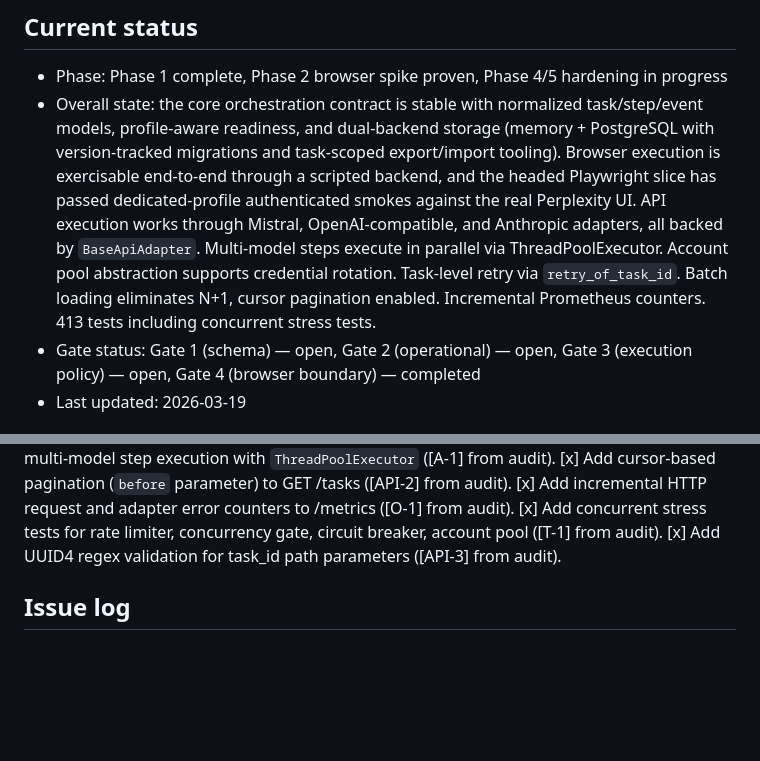
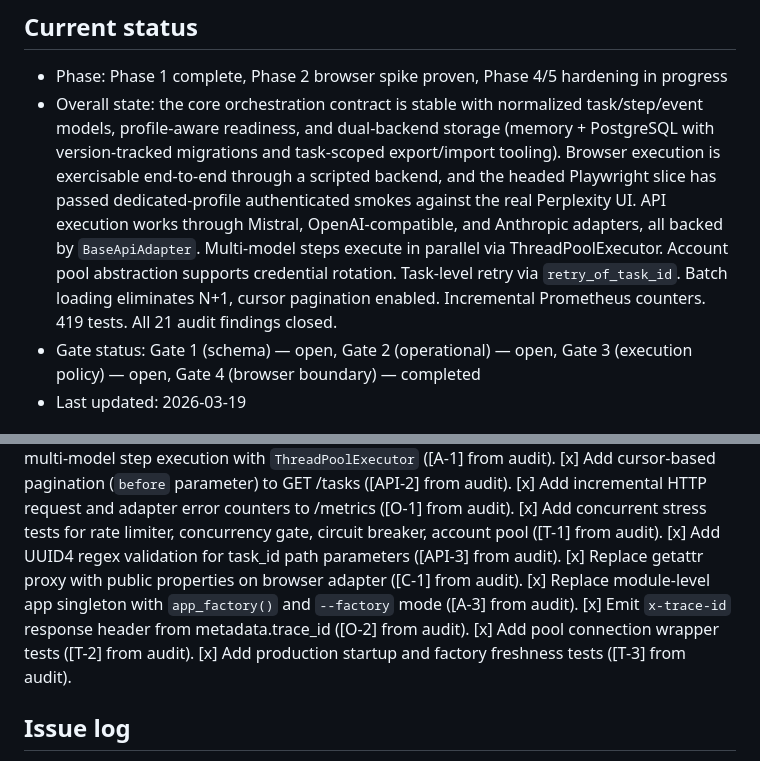
Before and after one commit to brownjuly2003-code/GraceKelly, a Markdown page: docs/implementation-plan.md, 2 parts joined by grey strips. Drawn GitHub-style; blank space fills up the shorter version.

Commit message:
All 21 audit findings closed — 419 tests, plan updated
Co-Authored-By: Claude Opus 4.6 (1M context) <noreply@anthropic.com>

```diff
--- a/docs/implementation-plan.md
+++ b/docs/implementation-plan.md
@@ -58,7 +58,7 @@ This document is the working source of truth for GraceKelly delivery. We update
 
 ## Current status
 - Phase: Phase 1 complete, Phase 2 browser spike proven, Phase 4/5 hardening in progress
-- Overall state: the core orchestration contract is stable with normalized task/step/event models, profile-aware readiness, and dual-backend storage (memory + PostgreSQL with version-tracked migrations and task-scoped export/import tooling). Browser execution is exercisable end-to-end through a scripted backend, and the headed Playwright slice has passed dedicated-profile authenticated smokes against the real Perplexity UI. API execution works through Mistral, OpenAI-compatible, and Anthropic adapters, all backed by `BaseApiAdapter`. Multi-model steps execute in parallel via ThreadPoolExecutor. Account pool abstraction supports credential rotation. Task-level retry via `retry_of_task_id`. Batch loading eliminates N+1, cursor pagination enabled. Incremental Prometheus counters. 413 tests including concurrent stress tests.
+- Overall state: the core orchestration contract is stable with normalized task/step/event models, profile-aware readiness, and dual-backend storage (memory + PostgreSQL with version-tracked migrations and task-scoped export/import tooling). Browser execution is exercisable end-to-end through a scripted backend, and the headed Playwright slice has passed dedicated-profile authenticated smokes against the real Perplexity UI. API execution works through Mistral, OpenAI-compatible, and Anthropic adapters, all backed by `BaseApiAdapter`. Multi-model steps execute in parallel via ThreadPoolExecutor. Account pool abstraction supports credential rotation. Task-level retry via `retry_of_task_id`. Batch loading eliminates N+1, cursor pagination enabled. Incremental Prometheus counters. 419 tests. All 21 audit findings closed.
 - Gate status: Gate 1 (schema) — open, Gate 2 (operational) — open, Gate 3 (execution policy) — open, Gate 4 (browser boundary) — completed
 - Last updated: 2026-03-19
 
@@ -236,6 +236,11 @@ This document is the working source of truth for GraceKelly delivery. We update
 [x] Add incremental HTTP request and adapter error counters to /metrics ([O-1] from audit).
 [x] Add concurrent stress tests for rate limiter, concurrency gate, circuit breaker, account pool ([T-1] from audit).
 [x] Add UUID4 regex validation for task_id path parameters ([API-3] from audit).
+[x] Replace getattr proxy with public properties on browser adapter ([C-1] from audit).
+[x] Replace module-level app singleton with `app_factory()` and `--factory` mode ([A-3] from audit).
+[x] Emit `x-trace-id` response header from metadata.trace_id ([O-2] from audit).
+[x] Add pool connection wrapper tests ([T-2] from audit).
+[x] Add production startup and factory freshness tests ([T-3] from audit).
 
 ## Issue log
 - 2026-03-16: Legacy reference project has corrupted SQLite databases. Decision: no storage design or migration path in GraceKelly may depend on SQLite integrity.
```
Also changed, not shown: README.md (+1 -1 lines).
